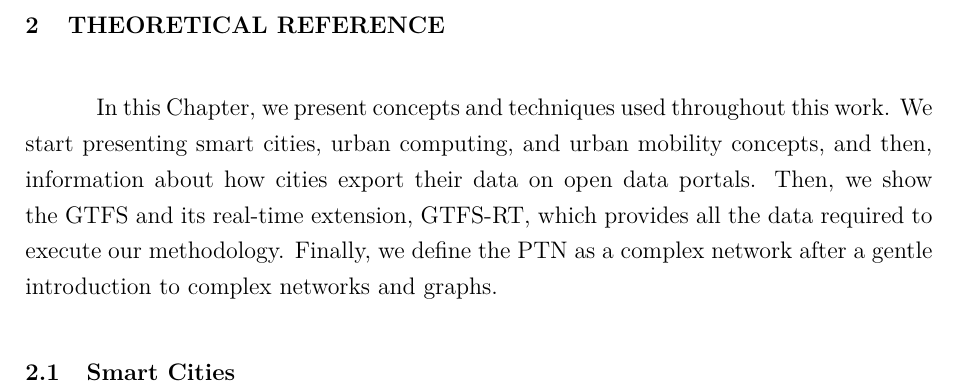
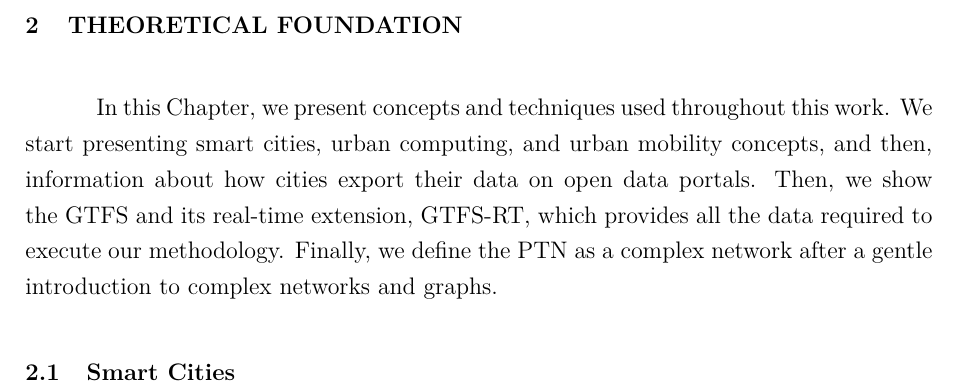
Before and after one commit to Pongelupe/mestrado, a LaTeX thesis (manuscript/Dissertacao.tex, which reads manuscript/texto/cap2.tex): part of page 17 of 62, cut so that both start at the same text. Compiled offline with pdfLaTeX; a LaTeX package or settings file that is missing is left out.

Commit message:
renames cap 2

```diff
--- a/manuscript/texto/cap2.tex
+++ b/manuscript/texto/cap2.tex
@@ -1,5 +1,5 @@
 % Nome do capítulo
-\chapter{Theoretical Reference}
+\chapter{Theoretical Foundation}
 % Label para referenciar
 \label{cap2}
 
```
Also changed, not shown: manuscript/Dissertacao.pdf.
